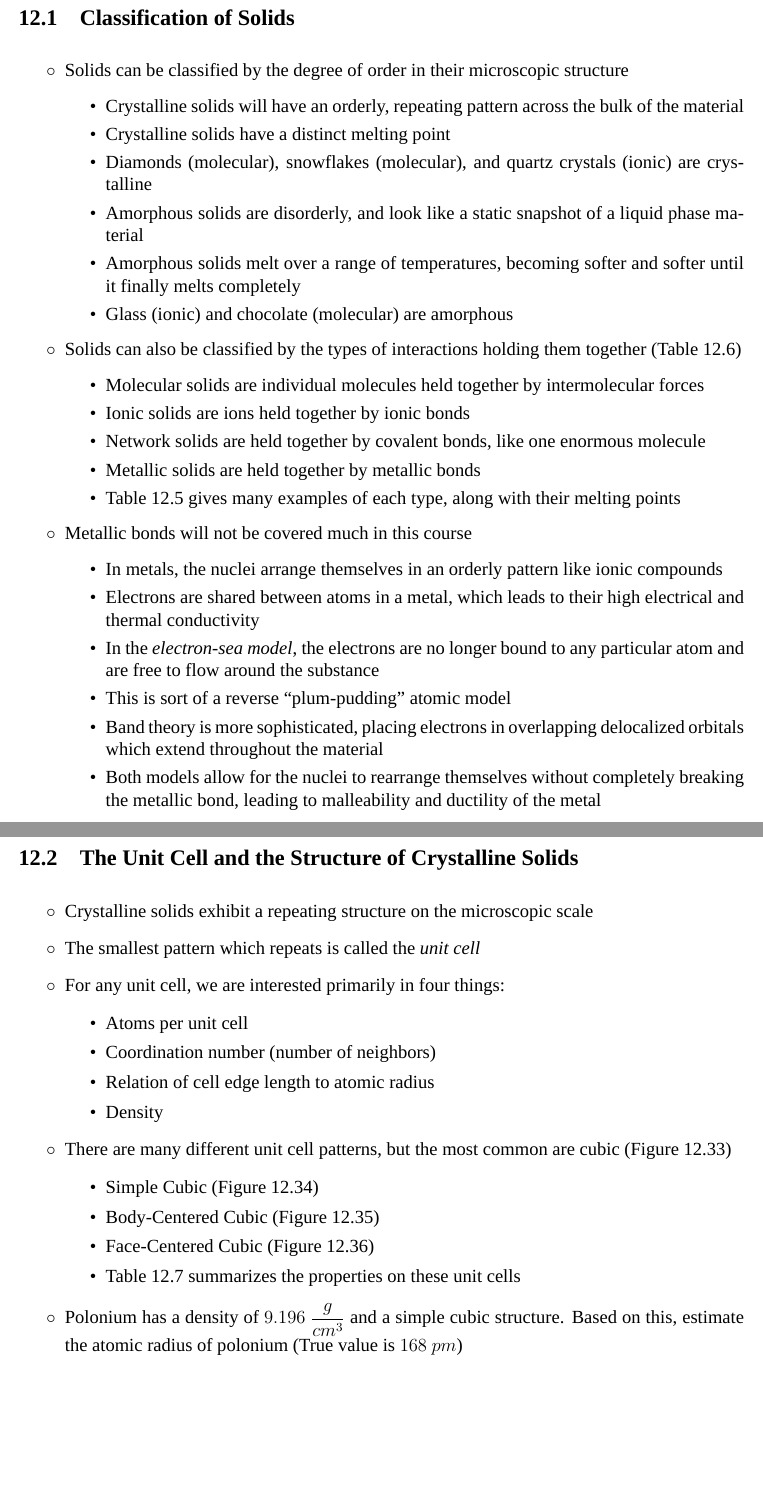
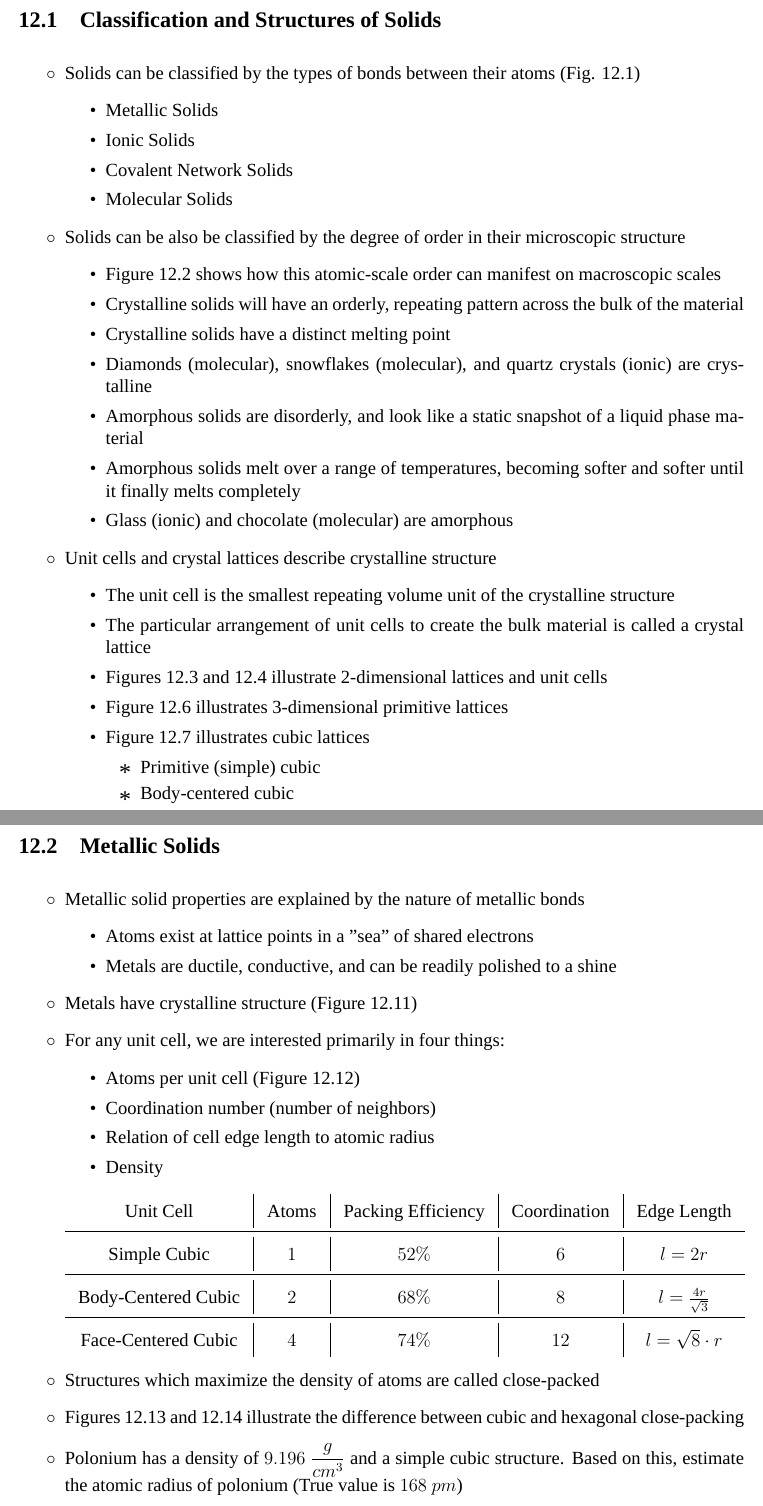
Before and after one commit to RowleyLab/1220, a LaTeX thesis (Notes/1220_Notes.tex): two parts of pages 10 and 11 of 69 before the commit and two parts of pages 10 and 11 of 70 after it, joined at a grey line, cut so that both start at the same text, the shorter picture padded with empty space. Compiled offline with XeLaTeX; a missing font is replaced by an installed copy or a similar font.

Commit message:
Update through solid crystal structures

```diff
--- a/Notes/1220_Notes.tex
+++ b/Notes/1220_Notes.tex
@@ -247,13 +247,18 @@ There is a whole semester of material from 1210, and these are only the topics w
 \end{itemize}
 
 \chapter{Solids and Modern Materials}
-
-{\HUGE Old Notes from older text begin here}
-% TODO: Continue updating notes here
-\section{Classification of Solids}
-\begin{itemize}
-	\item Solids can be classified by the degree of order in their microscopic structure
-	\begin{itemize}
+\section{Classification and Structures of Solids}
+\begin{itemize}
+  \item Solids can be classified by the types of bonds between their atoms (Fig. 12.1)
+  \begin{itemize}
+    \item Metallic Solids
+    \item Ionic Solids
+    \item Covalent Network Solids
+    \item Molecular Solids
+  \end{itemize}
+	\item Solids can be also be classified by the degree of order in their microscopic structure
+	\begin{itemize}
+    \item Figure 12.2 shows how this atomic-scale order can manifest on macroscopic scales
 		\item Crystalline solids will have an orderly, repeating pattern across the bulk of the material
 		\item Crystalline solids have a distinct melting point
 		\item Diamonds (molecular), snowflakes (molecular), and quartz crystals (ionic) are crystalline
@@ -261,42 +266,43 @@ There is a whole semester of material from 1210, and these are only the topics w
 		\item Amorphous solids melt over a range of temperatures, becoming softer and softer until it finally melts completely
 		\item Glass (ionic) and chocolate (molecular) are amorphous
 	\end{itemize}
-	\item Solids can also be classified by the types of interactions holding them together (Table 12.6)
-	\begin{itemize}
-		\item Molecular solids are individual molecules held together by intermolecular forces
-		\item Ionic solids are ions held together by ionic bonds
-		\item Network solids are held together by covalent bonds, like one enormous molecule
-		\item Metallic solids are held together by metallic bonds
-		\item Table 12.5 gives many examples of each type, along with their melting points
-	\end{itemize}
-	\item Metallic bonds will not be covered much in this course
-	\begin{itemize}
-		\item In metals, the nuclei arrange themselves in an orderly pattern like ionic compounds
-		\item Electrons are shared between atoms in a metal, which leads to their high electrical and thermal conductivity
-		\item In the \emph{electron-sea model}, the electrons are no longer bound to any particular atom and are free to flow around the substance
-		\item This is sort of a reverse ``plum-pudding'' atomic model
-		\item Band theory is more sophisticated, placing electrons in overlapping delocalized orbitals which extend throughout the material
-		\item Both models allow for the nuclei to rearrange themselves without completely breaking the metallic bond, leading to malleability and ductility of the metal
-	\end{itemize}
-
-\end{itemize}
-\section{The Unit Cell and the Structure of Crystalline Solids}
-\begin{itemize}
-	\item Crystalline solids exhibit a repeating structure on the microscopic scale
-	\item The smallest pattern which repeats is called the \emph{unit cell}
-	\item For any unit cell, we are interested primarily in four things:
-	\begin{itemize}
-		\item Atoms per unit cell
+  \item Unit cells and crystal lattices describe crystalline structure
+  \begin{itemize}
+    \item The unit cell is the smallest repeating volume unit of the crystalline structure
+    \item The particular arrangement of unit cells to create the bulk material is called a crystal lattice
+    \item Figures 12.3 and 12.4 illustrate 2-dimensional lattices and unit cells
+    \item Figure 12.6 illustrates 3-dimensional primitive lattices
+    \item Figure 12.7 illustrates cubic lattices
+    \begin{itemize}
+      \item Primitive (simple) cubic
+      \item Body-centered cubic
+      \item Face-centered cubic
+    \end{itemize}
+  \end{itemize}
+\end{itemize}
+
+\section{Metallic Solids}
+\begin{itemize}
+  \item Metallic solid properties are explained by the nature of metallic bonds
+  \begin{itemize}
+    \item Atoms exist at lattice points in a "sea" of shared electrons
+    \item Metals are ductile, conductive, and can be readily polished to a shine
+  \end{itemize}
+	\item Metals have crystalline structure (Figure 12.11)
+  \item For any unit cell, we are interested primarily in four things:
+	\begin{itemize}
+		\item Atoms per unit cell (Figure 12.12)
 		\item Coordination number (number of neighbors)
 		\item Relation of cell edge length to atomic radius
 		\item Density
 	\end{itemize}
-	\item There are many different unit cell patterns, but the most common are cubic (Figure 12.33)
-	\begin{itemize}
-		\item Simple Cubic (Figure 12.34)
-		\item Body-Centered Cubic (Figure 12.35)
-		\item Face-Centered Cubic (Figure 12.36)
-		\item Table 12.7 summarizes the properties on these unit cells
-	\end{itemize}
+  \begin{tabular}{c|c|c|c|c}
+    Unit Cell & Atoms & Packing Efficiency & Coordination & Edge Length \\ \midrule
+    Simple Cubic & $1$ & $52\%$ & $6$ & $l=2r$\\ \midrule
+    Body-Centered Cubic & $2$ &  $68\%$ & $8$ & $l=\frac{4r}{\sqrt{3}}$\\ \midrule
+    Face-Centered Cubic & $4$ & $74\%$ & $12 & $l=\sqrt{8}\cdot r$\\
+  \end{tabular}
+  \item Structures which maximize the density of atoms are called close-packed
+  \item Figures 12.13 and 12.14 illustrate the difference between cubic and hexagonal close-packing
 	\item Polonium has a density of $9.196~\dfrac{g}{cm^3}$ and a simple cubic structure. Based on this, estimate the atomic radius of polonium (True value is $168~pm$)
 	\item Gold has an atomic radius of $144~pm$ and a face-centered cubic structure. Based on this, estimate the density of gold in $\dfrac{g}{cm^3}$ (true value is $19.3~\dfrac{g}{cm^3}$)
@@ -312 +308,0 @@ There is a whole semester of material from 1210, and these are only the topics w
-\end{itemize}
```
Also changed, not shown: Quizzes/11.4_Solids.tex (renamed from Quizzes/OldQuizzes/12.4_Solids.tex, +1 -1 lines), Notes/1220_Notes.pdf, Quizzes/11.4_Key.pdf (renamed from Quizzes/OldQuizzes/12.4_Key.pdf), Quizzes/11.4_Solids.pdf (added), Quizzes/OldQuizzes/12.4_Solids.pdf (deleted), Notes/1220_Notes.tex (29 more changed lines).
